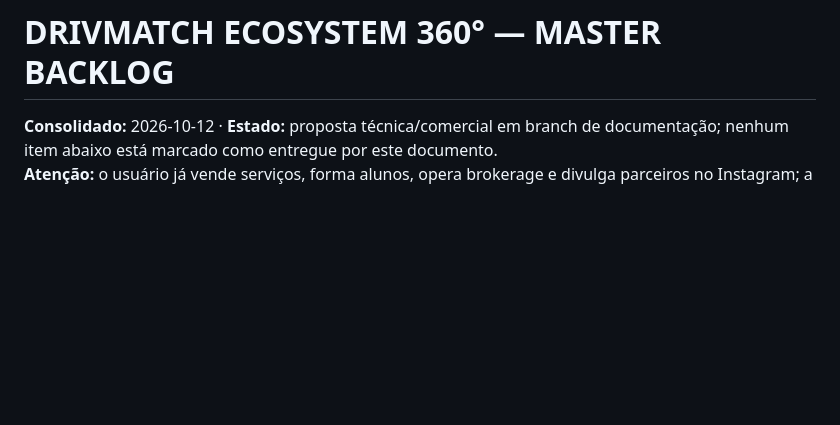
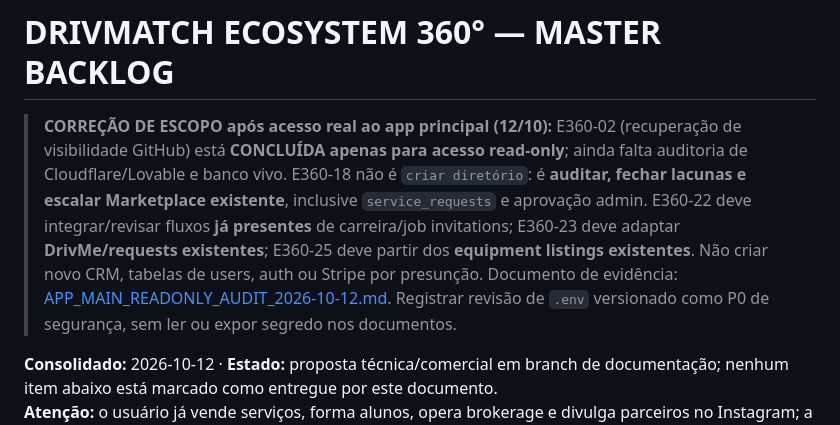
Before and after one commit to handsondispatcher/drivmatch-news, a Markdown page: docs/MASTER_BACKLOG.md, the part around the change. GitHub-like rendering; blank space fills up the shorter version.

Commit message:
docs: incorporate verified main app inventory and no-duplication priorities

```diff
--- a/docs/MASTER_BACKLOG.md
+++ b/docs/MASTER_BACKLOG.md
@@ -1,4 +1,7 @@
 # DRIVMATCH ECOSYSTEM 360° — MASTER BACKLOG
+
+> **CORREÇÃO DE ESCOPO após acesso real ao app principal (12/10):** E360-02 (recuperação de visibilidade GitHub) está **CONCLUÍDA apenas para acesso read-only**; ainda falta auditoria de Cloudflare/Lovable e banco vivo. E360-18 não é `criar diretório`: é **auditar, fechar lacunas e escalar Marketplace existente**, inclusive `service_requests` e aprovação admin. E360-22 deve integrar/revisar fluxos **já presentes** de carreira/job invitations; E360-23 deve adaptar **DrivMe/requests existentes**; E360-25 deve partir dos **equipment listings existentes**. Não criar novo CRM, tabelas de users, auth ou Stripe por presunção. Documento de evidência: [APP_MAIN_READONLY_AUDIT_2026-10-12.md](APP_MAIN_READONLY_AUDIT_2026-10-12.md). Registrar revisão de `.env` versionado como P0 de segurança, sem ler ou expor segredo nos documentos.
+
 **Consolidado:** 2026-10-12 · **Estado:** proposta técnica/comercial em branch de documentação; nenhum item abaixo está marcado como entregue por este documento.
 **Atenção:** o usuário já vende serviços, forma alunos, opera brokerage e divulga parceiros no Instagram; a estratégia é **integrar, provar e escalar**, não declarar que a operação ainda precisa "lançar" do zero.
 
```
